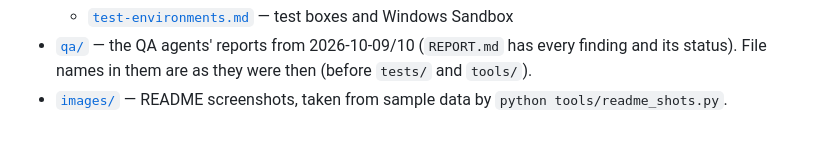
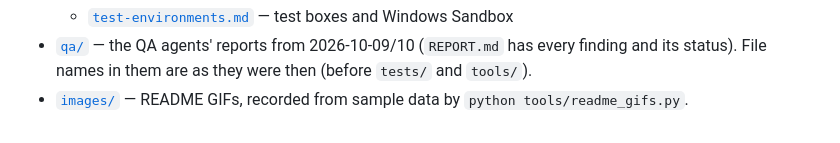
Before and after one commit to Cquester/AutoRundown, a Markdown page: docs/README.md, the part around the change. Rendered like a GitHub page.

```diff
--- a/docs/README.md
+++ b/docs/README.md
@@ -19,5 +19,5 @@
 - [`qa/`](qa/) — the QA agents' reports from 2026-10-09/10 (`REPORT.md` has
   every finding and its status). File names in them are as they were then
   (before `tests/` and `tools/`).
-- [`images/`](images/) — README screenshots, taken from sample data by
-  `python tools/readme_shots.py`.
+- [`images/`](images/) — README GIFs, recorded from sample data by
+  `python tools/readme_gifs.py`.
```
Also changed, not shown: CLAUDE.md (+2 -2 lines), README.md (+7 -8 lines), docs/images/search-desktop.png (deleted), docs/images/search-phone.gif (added), docs/images/search-phone.png (deleted), docs/images/search.gif (added), 2 other files.
